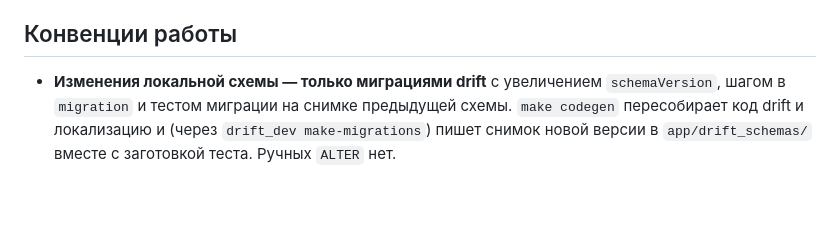
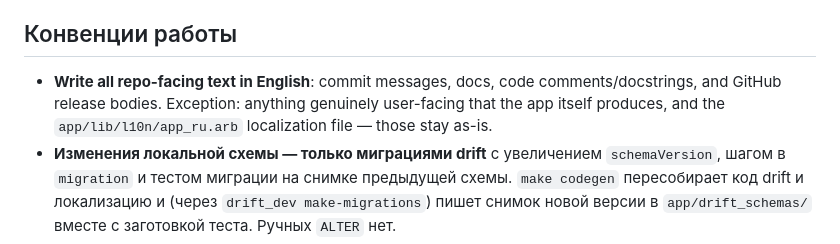
Before and after one commit to tiltozavr2545/Framebook, a Markdown page: AGENTS.md, the part around the change. GitHub-like rendering; blank space fills up the shorter version.

Commit message:
Document the English-only convention in AGENTS.md
Co-Authored-By: Claude Sonnet 5 <noreply@anthropic.com>

```diff
--- a/AGENTS.md
+++ b/AGENTS.md
@@ -80,6 +80,10 @@
 
 ## Конвенции работы
 
+- **Write all repo-facing text in English**: commit messages, docs,
+  code comments/docstrings, and GitHub release bodies. Exception:
+  anything genuinely user-facing that the app itself produces, and
+  the `app/lib/l10n/app_ru.arb` localization file — those stay as-is.
 - **Изменения локальной схемы — только миграциями drift** с увеличением
   `schemaVersion`, шагом в `migration` и тестом миграции на снимке
   предыдущей схемы. `make codegen` пересобирает код drift и локализацию и
```
